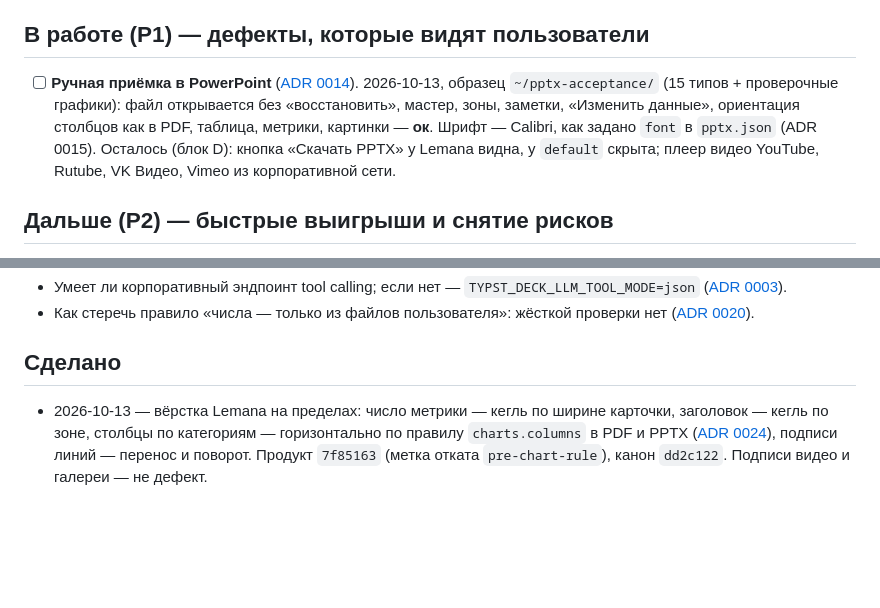
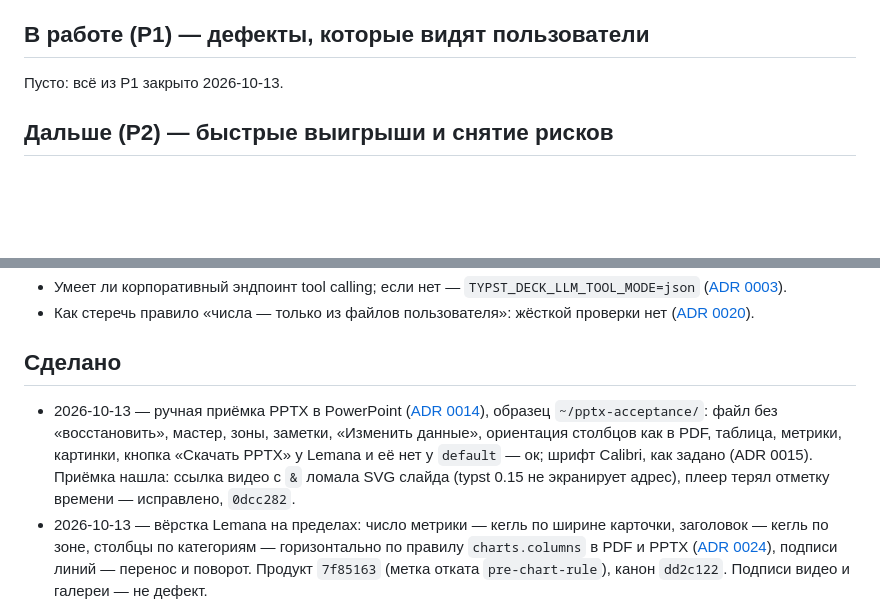
Before and after one commit to Vitvitsky/typst-deck, a Markdown page: docs/backlog.md, 2 parts joined by grey strips. GitHub-like rendering; blank space fills up the shorter version.

Commit message:
Бэклог: приёмка PPTX закрыта; исправление видео-ссылки выкачено
Co-Authored-By: Claude Opus 5.5 <noreply@anthropic.com>

```diff
--- a/docs/backlog.md
+++ b/docs/backlog.md
@@ -8,13 +8,7 @@
 
 ## В работе (P1) — дефекты, которые видят пользователи
 
-- [ ] **Ручная приёмка в PowerPoint** ([ADR 0014](adr/0014-pptx-on-template-master.md)).
-  2026-10-13, образец `~/pptx-acceptance/` (15 типов + проверочные графики):
-  файл открывается без «восстановить», мастер, зоны, заметки, «Изменить данные»,
-  ориентация столбцов как в PDF, таблица, метрики, картинки — **ок**. Шрифт —
-  Calibri, как задано `font` в `pptx.json` (ADR 0015). Осталось (блок D): кнопка
-  «Скачать PPTX» у Lemana видна, у `default` скрыта; плеер видео YouTube, Rutube,
-  VK Видео, Vimeo из корпоративной сети.
+Пусто: всё из P1 закрыто 2026-10-13.
 
 ## Дальше (P2) — быстрые выигрыши и снятие рисков
 
@@ -109,6 +103,12 @@
 
 ## Сделано
 
+- 2026-10-13 — ручная приёмка PPTX в PowerPoint ([ADR 0014](adr/0014-pptx-on-template-master.md)),
+  образец `~/pptx-acceptance/`: файл без «восстановить», мастер, зоны, заметки,
+  «Изменить данные», ориентация столбцов как в PDF, таблица, метрики, картинки,
+  кнопка «Скачать PPTX» у Lemana и её нет у `default` — ок; шрифт Calibri, как
+  задано (ADR 0015). Приёмка нашла: ссылка видео с `&` ломала SVG слайда (typst
+  0.15 не экранирует адрес), плеер терял отметку времени — исправлено, `0dcc282`.
 - 2026-10-13 — вёрстка Lemana на пределах: число метрики — кегль по ширине
   карточки, заголовок — кегль по зоне, столбцы по категориям — горизонтально по
   правилу `charts.columns` в PDF и PPTX ([ADR 0024](adr/0024-bar-orientation-rule.md)),
```
